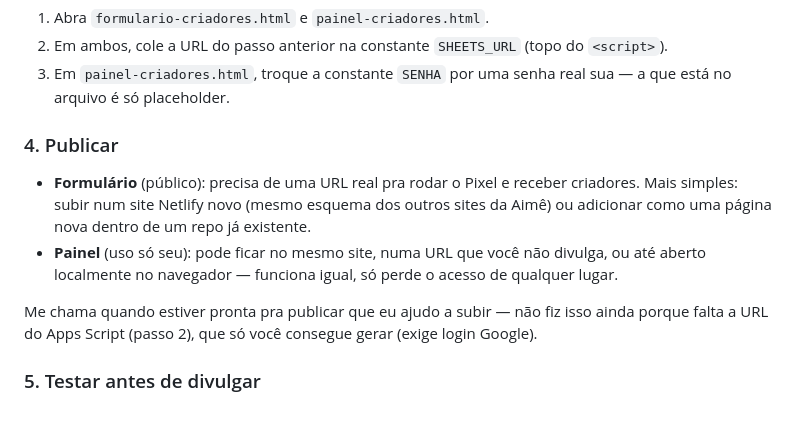
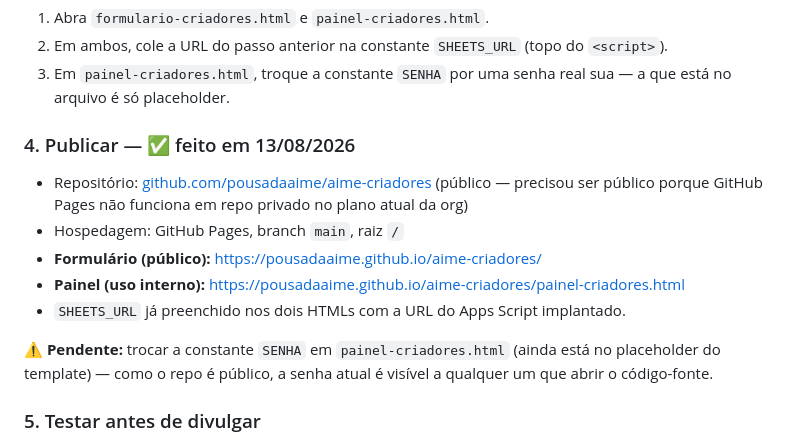
Before and after one commit to pousadaaime/aime-criadores, a Markdown page: README-setup.md, the part around the change. Drawn GitHub-style; blank space fills up the shorter version.

Commit message:
Atualiza README com URLs publicadas (GitHub Pages)

```diff
--- a/README-setup.md
+++ b/README-setup.md
@@ -32,11 +32,14 @@ Ver o processo que esse sistema automatiza em [[../processo-criadores|processo-c
 2. Em ambos, cole a URL do passo anterior na constante `SHEETS_URL` (topo do `<script>`).
 3. Em `painel-criadores.html`, troque a constante `SENHA` por uma senha real sua — a que está no arquivo é só placeholder.
 
-### 4. Publicar
-- **Formulário** (público): precisa de uma URL real pra rodar o Pixel e receber criadores. Mais simples: subir num site Netlify novo (mesmo esquema dos outros sites da Aimê) ou adicionar como uma página nova dentro de um repo já existente.
-- **Painel** (uso só seu): pode ficar no mesmo site, numa URL que você não divulga, ou até aberto localmente no navegador — funciona igual, só perde o acesso de qualquer lugar.
+### 4. Publicar — ✅ feito em 13/08/2026
+- Repositório: [github.com/pousadaaime/aime-criadores](https://github.com/pousadaaime/aime-criadores) (público — precisou ser público porque GitHub Pages não funciona em repo privado no plano atual da org)
+- Hospedagem: GitHub Pages, branch `main`, raiz `/`
+- **Formulário (público):** https://pousadaaime.github.io/aime-criadores/
+- **Painel (uso interno):** https://pousadaaime.github.io/aime-criadores/painel-criadores.html
+- `SHEETS_URL` já preenchido nos dois HTMLs com a URL do Apps Script implantado.
 
-Me chama quando estiver pronta pra publicar que eu ajudo a subir — não fiz isso ainda porque falta a URL do Apps Script (passo 2), que só você consegue gerar (exige login Google).
+⚠️ **Pendente:** trocar a constante `SENHA` em `painel-criadores.html` (ainda está no placeholder do template) — como o repo é público, a senha atual é visível a qualquer um que abrir o código-fonte.
 
 ### 5. Testar antes de divulgar
 1. Preencha o formulário publicado uma vez com dado de teste.
```
